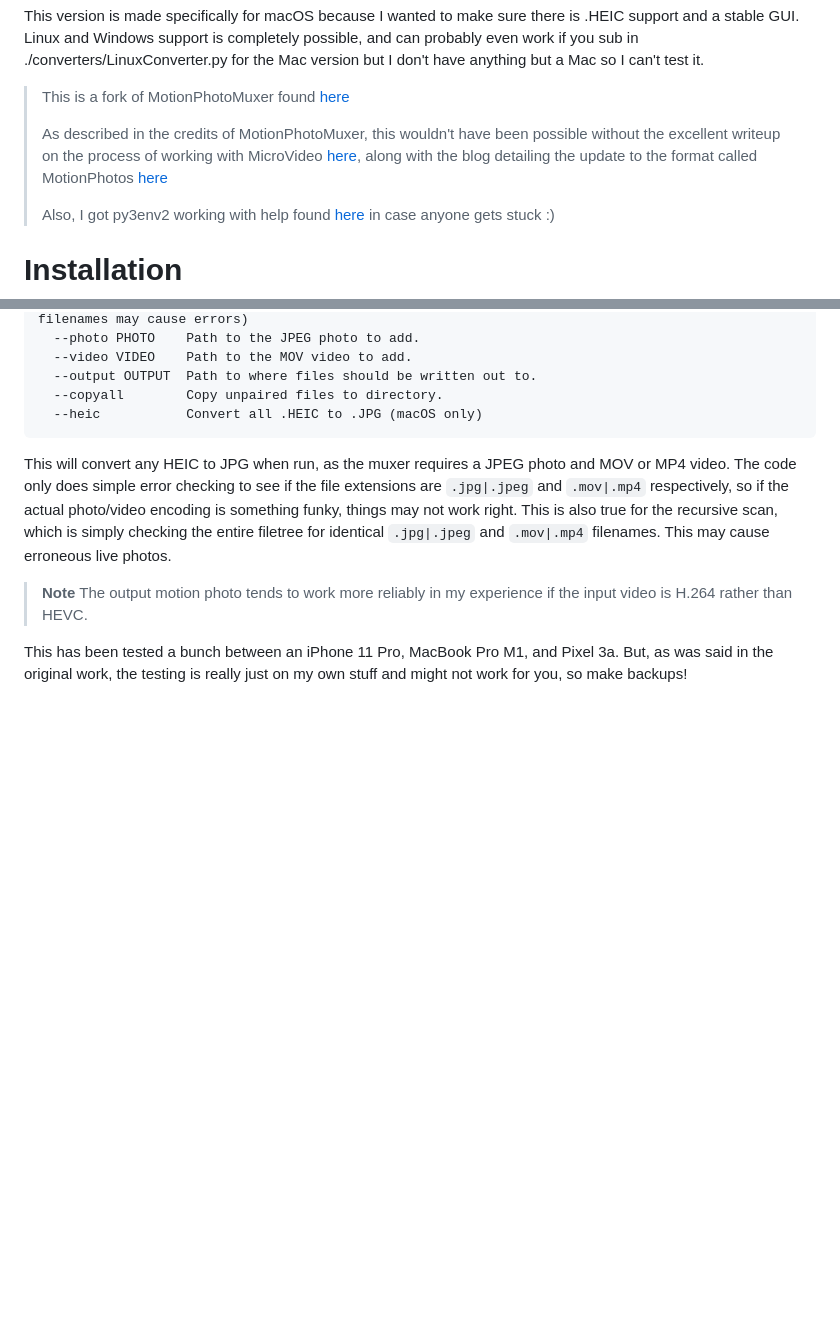
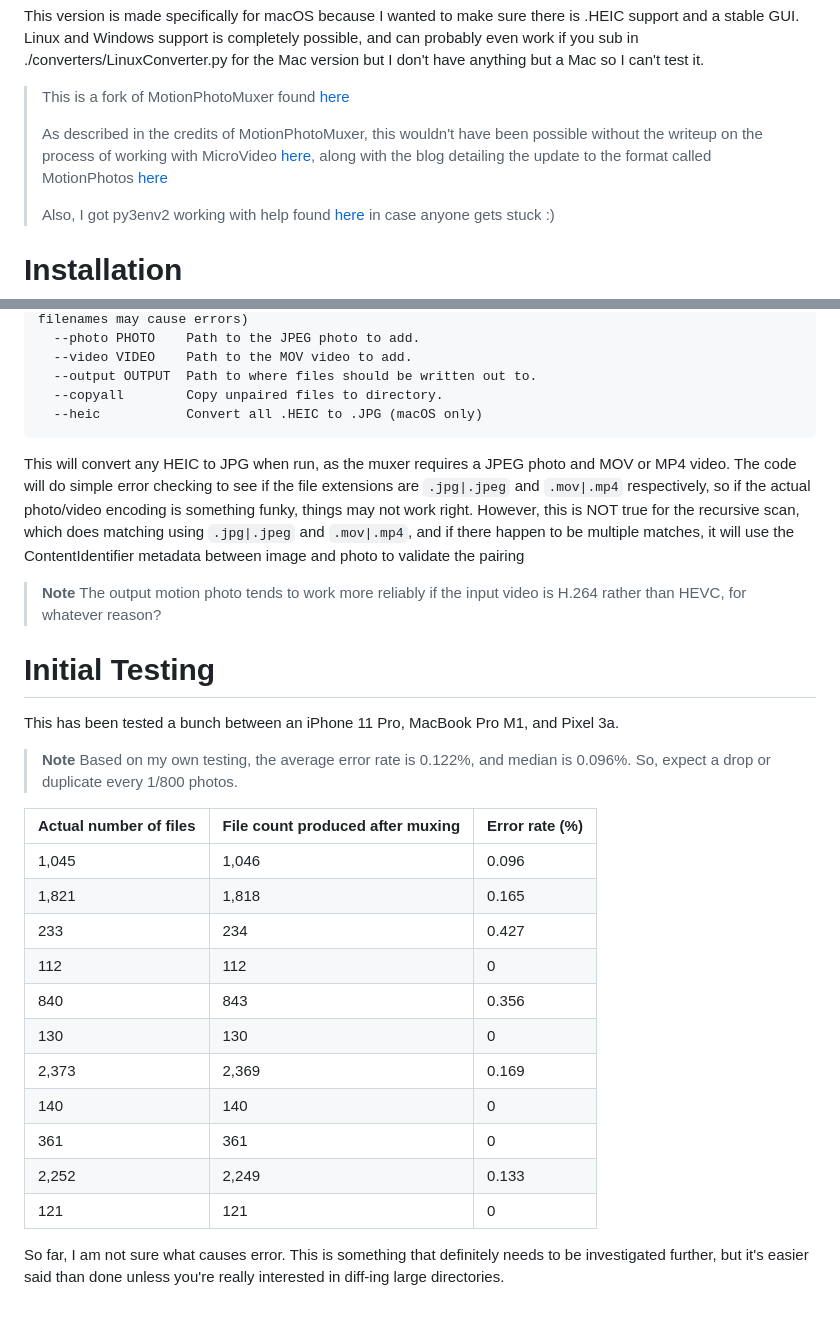
Before and after one commit to vaibhavshirole/LivePhotoBridge, a Markdown page: README.md, 2 parts joined by grey strips. Drawn GitHub-style; blank space fills up the shorter version.

Commit message:
include testing data in readme

```diff
--- a/README.md
+++ b/README.md
@@ -6,7 +6,7 @@ This version is made specifically for macOS because I wanted to make sure there
 
 > This is a fork of MotionPhotoMuxer found [here](https://github.com/mihir-io/MotionPhotoMuxer)
 >
-> As described in the credits of MotionPhotoMuxer, this wouldn't have been possible without the excellent writeup on the process of working with MicroVideo [here](https://medium.com/android-news/working-with-motion-photos-da0aa49b50c), along with the blog detailing the update to the format called MotionPhotos [here](https://timojyrinki.gitlab.io/hugo/post/2021-03-30-pixel-motionphoto-microvideo-file-formats/)
+> As described in the credits of MotionPhotoMuxer, this wouldn't have been possible without the writeup on the process of working with MicroVideo [here](https://medium.com/android-news/working-with-motion-photos-da0aa49b50c), along with the blog detailing the update to the format called MotionPhotos [here](https://timojyrinki.gitlab.io/hugo/post/2021-03-30-pixel-motionphoto-microvideo-file-formats/)
 >
 > Also, I got py3env2 working with help found [here](https://stackoverflow.com/a/72088586) in case anyone gets stuck :)
 
@@ -74,16 +74,35 @@ options:
 ~~~
 
 This will convert any HEIC to JPG when run, as the muxer
-requires a JPEG photo and MOV or MP4 video. The code only does simple
+requires a JPEG photo and MOV or MP4 video. The code will do simple
 error checking to see if the file extensions are `.jpg|.jpeg` and `.mov|.mp4`
 respectively, so if the actual photo/video encoding is something funky, things
-may not work right. This is also true for the recursive scan,
-which is simply checking the entire filetree for identical `.jpg|.jpeg` and `.mov|.mp4`
-filenames. This may cause erroneous live photos.
+may not work right. However, this is NOT true for the recursive scan,
+which does matching using `.jpg|.jpeg` and `.mov|.mp4`, and if there happen to
+be multiple matches, it will use the ContentIdentifier metadata between image
+and photo to validate the pairing
 
 > **Note**
-> The output motion photo tends to work more reliably in my experience if the input video is H.264 rather than HEVC.
+> The output motion photo tends to work more reliably if the input video is H.264 rather than HEVC, for whatever reason?
 
+# Initial Testing
 This has been tested a bunch between an iPhone 11 Pro, MacBook Pro M1, and Pixel 3a.
-But, as was said in the original work, the testing is really just on my own stuff
-and might not work for you, so make backups!
+
+> **Note**
+> Based on my own testing, the average error rate is 0.122%, and median is 0.096%. So, expect a drop or duplicate every 1/800 photos.
+
+| Actual number of files  | File count produced after muxing | Error rate (%) |
+| ------------- | ------------- | ------------- |
+| 1,045 | 1,046 | 0.096 |
+| 1,821 | 1,818 | 0.165 |
+| 233 | 234 | 0.427 |
+| 112 | 112 | 0 |
+| 840 | 843 | 0.356 |
+| 130 | 130 | 0 |
+| 2,373 | 2,369 | 0.169 |
+| 140 | 140| 0 |
+| 361 | 361 | 0 |
+| 2,252 | 2,249 | 0.133 |
+| 121 | 121 | 0 |
+
+So far, I am not sure what causes error. This is something that definitely needs to be investigated further, but it's easier said than done unless you're really interested in diff-ing large directories.
```
